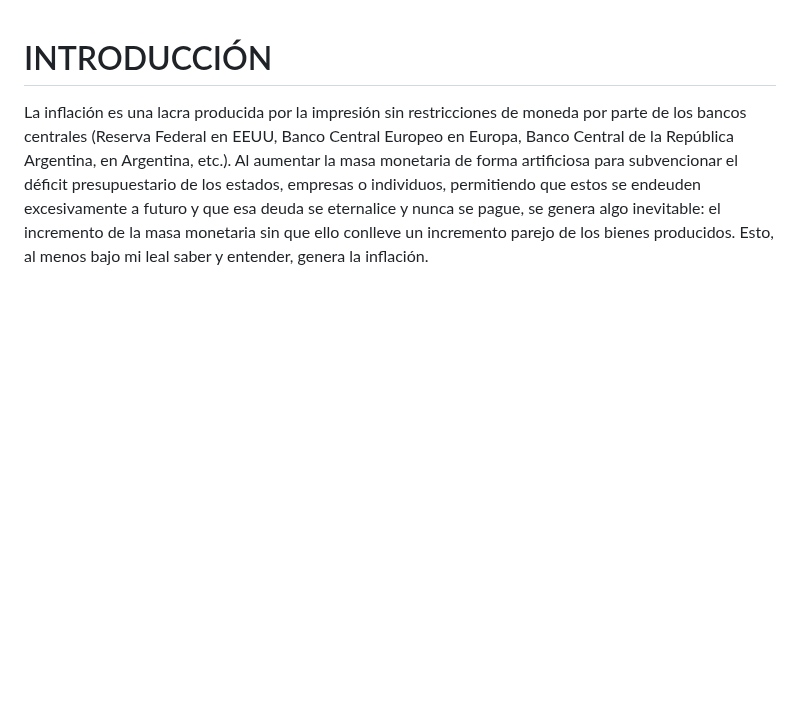
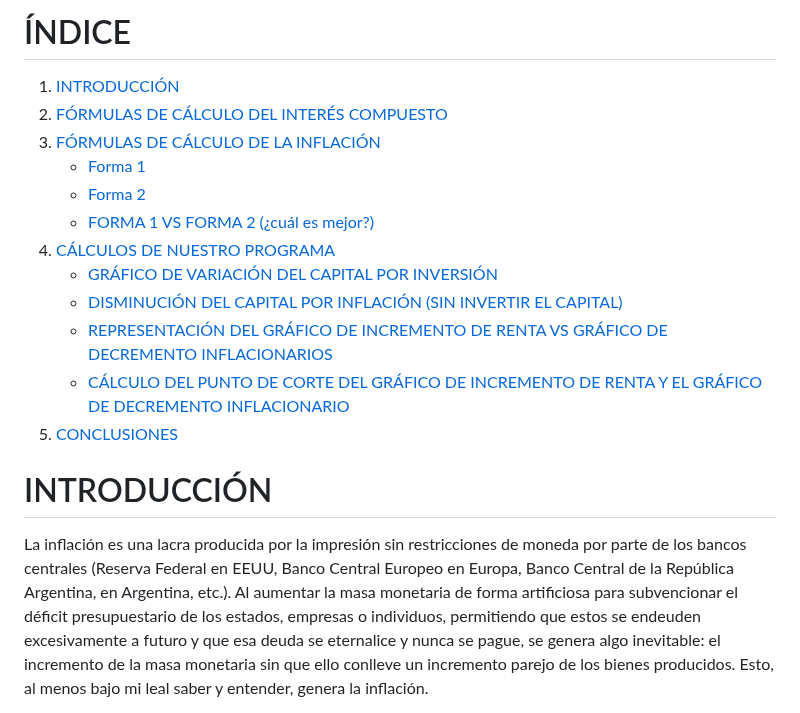
Before and after one commit to blackcub3s/vencerLaInflacion, a Markdown page: README.md, the part around the change. Drawn GitHub-style; blank space fills up the shorter version.

```diff
--- a/README.md
+++ b/README.md
@@ -1,3 +1,21 @@
+# ÍNDICE
+
+1. [INTRODUCCIÓN](#introducción)
+2. [FÓRMULAS DE CÁLCULO DEL INTERÉS COMPUESTO](#fórmulas-de-cálculo-del-interés-compuesto)
+3. [FÓRMULAS DE CÁLCULO DE LA INFLACIÓN](#fórmulas-de-cálculo-de-la-inflación)
+    - [Forma 1](#forma-1)
+    - [Forma 2](#forma-2)
+    - [FORMA 1 VS FORMA 2 (¿cuál es mejor?)](#forma-1-vs-forma-2-cuál-es-mejor)
+4. [CÁLCULOS DE NUESTRO PROGRAMA](#cálculos-de-nuestro-programa)
+    - [GRÁFICO DE VARIACIÓN DEL CAPITAL POR INVERSIÓN](#gráfico-de-variación-del-capital-por-inversión)
+    - [DISMINUCIÓN DEL CAPITAL POR INFLACIÓN (SIN INVERTIR EL CAPITAL)](#disminución-del-capital-por-inflación-sin-invertir-el-capital)
+    - [REPRESENTACIÓN DEL GRÁFICO DE INCREMENTO DE RENTA VS GRÁFICO DE DECREMENTO INFLACIONARIOS](#representación-del-gráfico-de-incremento-de-renta-vs-gráfico-de-decremento-inflacionarios)
+    - [CÁLCULO DEL PUNTO DE CORTE DEL GRÁFICO DE INCREMENTO DE RENTA Y EL GRÁFICO DE DECREMENTO INFLACIONARIO](#cálculo-del-punto-de-corte-del-gráfico-de-incremento-de-renta-y-el-gráfico-de-decremento-inflacionario)
+5. [CONCLUSIONES](#conclusiones)
+
+
+
+
 # INTRODUCCIÓN
 
 La inflación es una lacra producida por la impresión sin restricciones de moneda por parte de los bancos centrales (Reserva Federal en EEUU, Banco Central Europeo en Europa, Banco Central de la República Argentina, en Argentina, etc.). Al aumentar la masa monetaria de forma artificiosa para subvencionar el déficit presupuestario de los estados, empresas o individuos, permitiendo que estos se endeuden excesivamente a futuro y que esa deuda se eternalice y nunca se pague, se genera algo inevitable: el incremento de la masa monetaria sin que ello conlleve un incremento parejo de los bienes producidos. Esto, al menos bajo mi leal saber y entender, genera la inflación.
```
